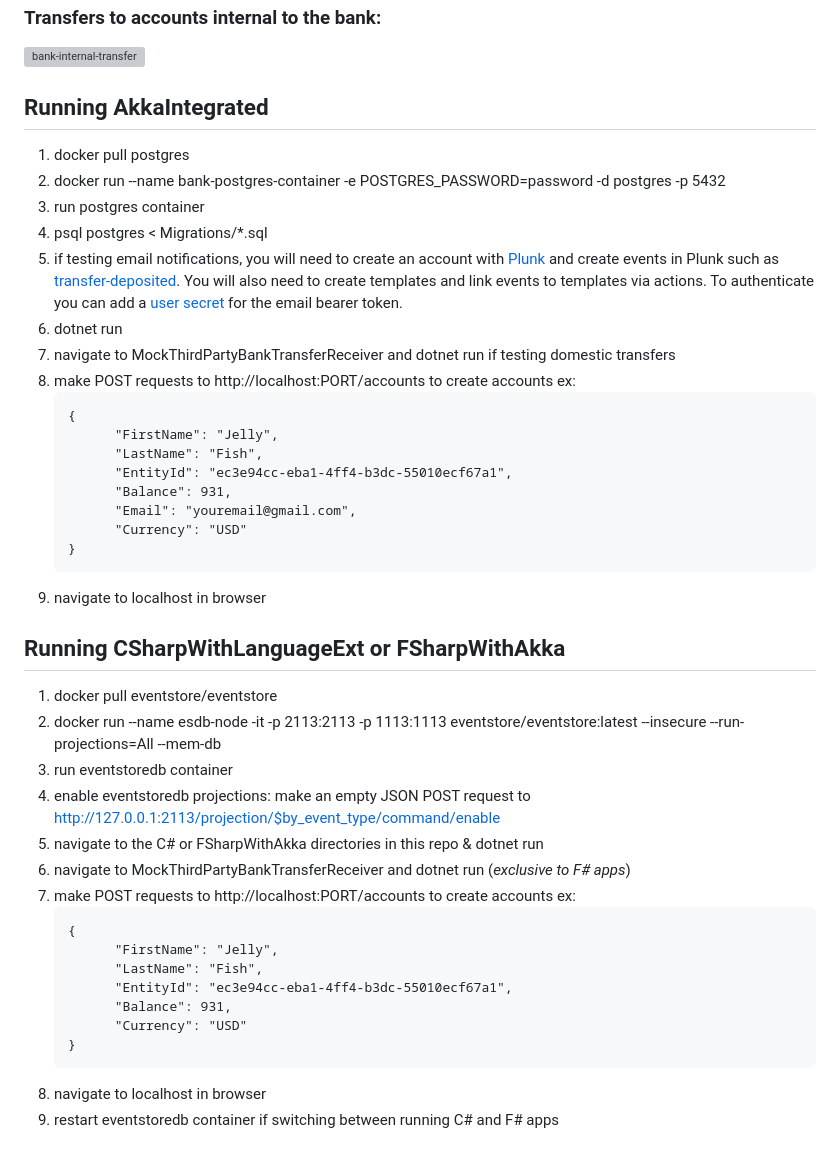
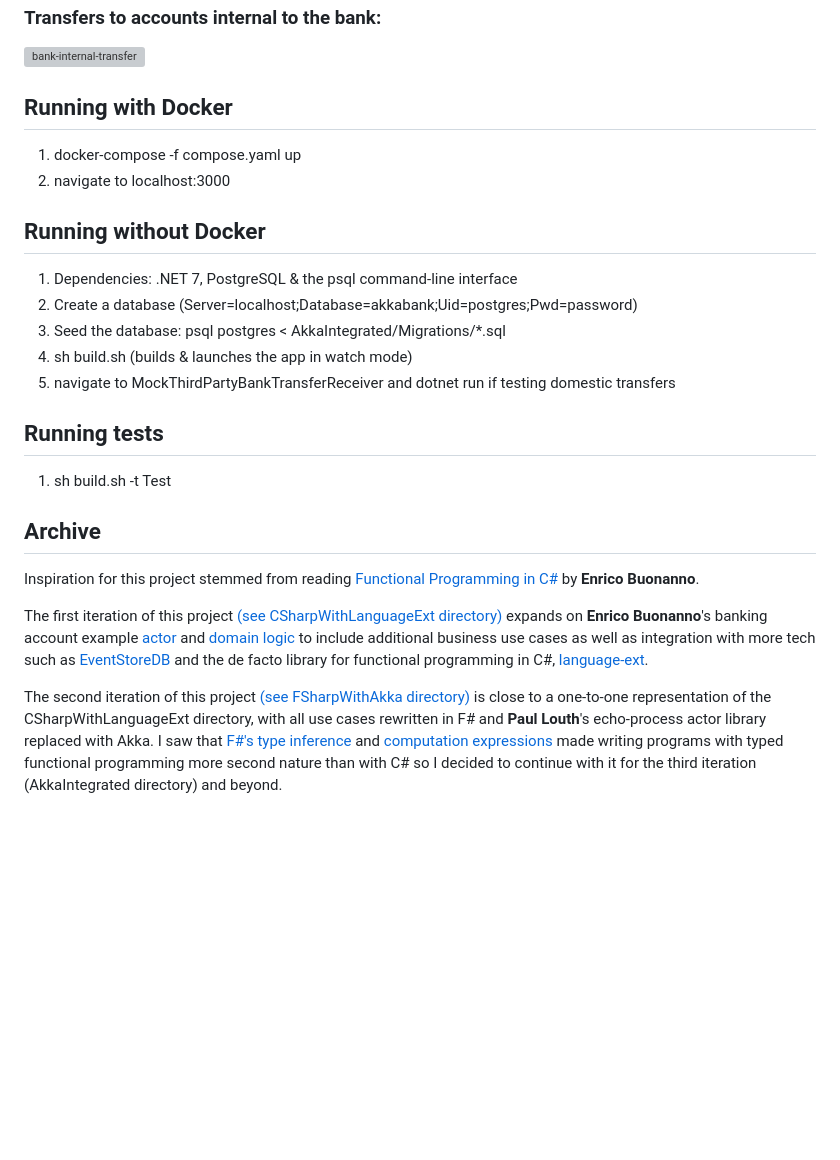
Before and after one commit to danne931/akka-dotnet-bank, a Markdown page: README.md, the part around one of its changes. Drawn GitHub-style; blank space fills up the shorter version; grey boxes are pictures that could not be loaded.

````diff
--- a/README.md
+++ b/README.md
@@ -43,43 +35,27 @@ web page to test the use cases against an account.
 ### Transfers to accounts internal to the bank:
 ![bank-internal-transfer](https://github.com/danne931/akka-dotnet-bank/assets/4181901/fd71e49f-f08b-4af1-9a64-3bac96490d98)
 
-## Running AkkaIntegrated
-1. docker pull postgres
-2. docker run --name bank-postgres-container -e POSTGRES_PASSWORD=password -d postgres -p 5432
-3. run postgres container
-4. psql postgres < Migrations/*.sql
-5. if testing email notifications, you will need to create an account with [Plunk](https://app.useplunk.com/) and create events in Plunk such as [transfer-deposited](https://github.com/danne931/akka-dotnet-bank/blob/main/AkkaIntegrated/Notifications/EmailActor.fs#L70C14-L70C14).  You will also need to create templates and link events to templates via actions.  To authenticate you can add a [user secret](https://github.com/danne931/akka-dotnet-bank/blob/main/AkkaIntegrated/Lib/Config.fs#L342C39-L342C39) for the email bearer token.
-6. dotnet run
-7. navigate to MockThirdPartyBankTransferReceiver and dotnet run if testing domestic transfers
-8. make POST requests to http://localhost:PORT/accounts to create accounts ex:
-    ```
-    {
-	      "FirstName": "Jelly",
-	      "LastName": "Fish",
-	      "EntityId": "ec3e94cc-eba1-4ff4-b3dc-55010ecf67a1",
-	      "Balance": 931,
-          "Email": "youremail@gmail.com",
-	      "Currency": "USD"
-    }
-    ```
-9. navigate to localhost in browser
+## Running with Docker
+1. docker-compose -f compose.yaml up
+2. navigate to localhost:3000
 
-## Running CSharpWithLanguageExt or FSharpWithAkka
-1. docker pull eventstore/eventstore
-2. docker run --name esdb-node -it -p 2113:2113 -p 1113:1113 eventstore/eventstore:latest --insecure --run-projections=All --mem-db
-3. run eventstoredb container
-4. enable eventstoredb projections: make an empty JSON POST request to http://127.0.0.1:2113/projection/$by_event_type/command/enable
-5. navigate to the C# or FSharpWithAkka directories in this repo & dotnet run
-6. navigate to MockThirdPartyBankTransferReceiver and dotnet run (*exclusive to F# apps*)
-7. make POST requests to http://localhost:PORT/accounts to create accounts ex:
-    ```
-    {
-	      "FirstName": "Jelly",
-	      "LastName": "Fish",
-	      "EntityId": "ec3e94cc-eba1-4ff4-b3dc-55010ecf67a1",
-	      "Balance": 931,
-	      "Currency": "USD"
-    }
-    ```
-8. navigate to localhost in browser
-9. restart eventstoredb container if switching between running C# and F# apps
+## Running without Docker
+1. Dependencies: .NET 7, PostgreSQL & the psql command-line interface
+2. Create a database (Server=localhost;Database=akkabank;Uid=postgres;Pwd=password)
+3. Seed the database: psql postgres < AkkaIntegrated/Migrations/*.sql
+4. sh build.sh (builds & launches the app in watch mode)
+5. navigate to MockThirdPartyBankTransferReceiver and dotnet run if testing domestic transfers
+
+## Running tests
+1. sh build.sh -t Test
+
+## Archive
+Inspiration for this project stemmed from reading [Functional Programming in C#](https://www.manning.com/books/functional-programming-in-c-sharp-second-edition)
+by **Enrico Buonanno**.
+
+The first iteration of this project [(see CSharpWithLanguageExt directory)](https://github.com/danne931/akka-dotnet-bank/tree/main/Archive/CSharpWithLanguageExt) expands on **Enrico Buonanno**'s banking account example [actor](https://github.com/la-yumba/functional-csharp-code-2/blob/master/Examples/Chapter19/Boc/AccountProcess.cs)
+and [domain logic](https://github.com/la-yumba/functional-csharp-code-2/blob/master/Examples/Chapter13/Domain/Account.cs) to include
+additional business use cases as well as integration with more tech such as [EventStoreDB](https://www.eventstore.com/eventstoredb) and the
+de facto library for functional programming in C#, [language-ext](https://github.com/louthy/language-ext).
+
+The second iteration of this project [(see FSharpWithAkka directory)](https://github.com/danne931/akka-dotnet-bank/tree/main/Archive/FSharpWithAkka) is close to a one-to-one representation of the CSharpWithLanguageExt directory, with all use cases rewritten in F# and **Paul Louth**'s echo-process actor library replaced with Akka.  I saw that [F#'s type inference](https://learn.microsoft.com/en-us/dotnet/fsharp/language-reference/type-inference) and [computation expressions](https://learn.microsoft.com/en-us/dotnet/fsharp/language-reference/computation-expressions) made writing programs with typed functional programming more second nature than with C# so I decided to continue with it for the third iteration (AkkaIntegrated directory) and beyond.
````
Also changed, not shown: other parts of README.md (+8 -16 lines).
